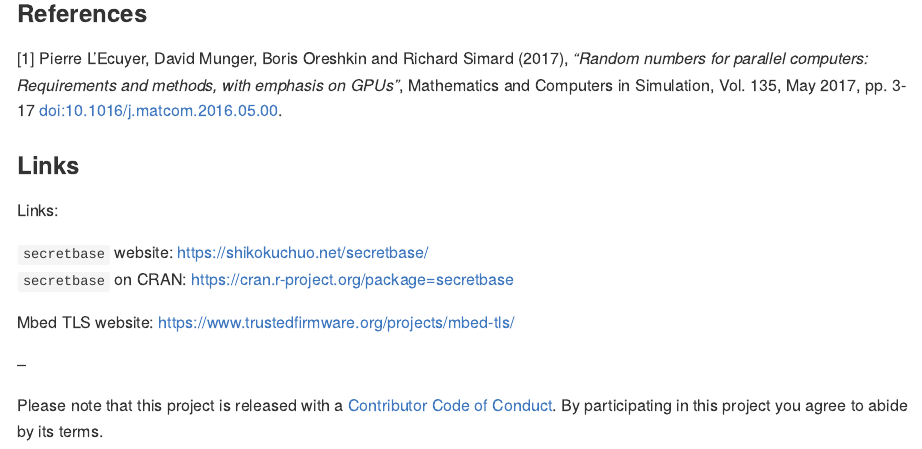
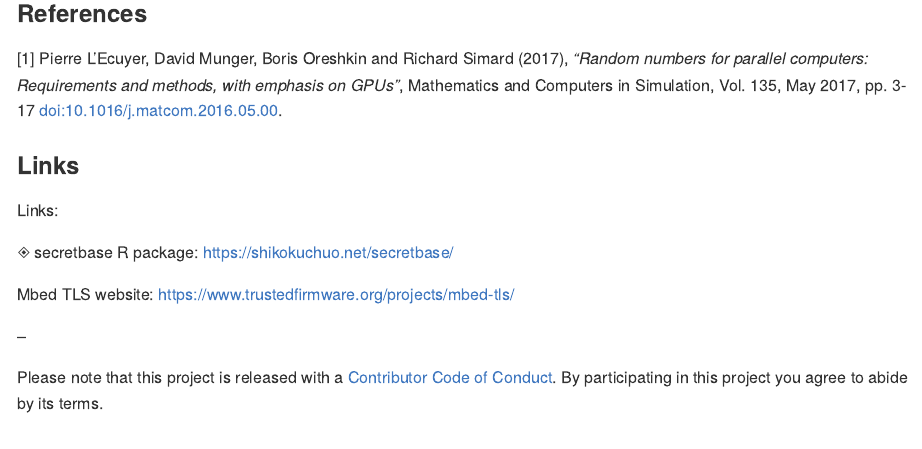
Before and after one commit to shikokuchuo/secretbase, an R Markdown document (README.Rmd): the page in a window 1100 px wide, from 1930 px down. The pictures show the output file README.md that the author committed with the source, drawn offline in the style of GitHub; long lines of code are wrapped; badge pictures from the web are left out.

Commit message:
update documentation links

```diff
--- a/README.Rmd
+++ b/README.Rmd
@@ -108,10 +108,9 @@ For use in parallel computing, this is a valid method for reducing to a negligib
 
 Links:
 
-`secretbase` website: <https://shikokuchuo.net/secretbase/><br />
-`secretbase` on CRAN: <https://cran.r-project.org/package=secretbase><br />
+◈ secretbase R package: <https://shikokuchuo.net/secretbase/>
 
-Mbed TLS website: <https://www.trustedfirmware.org/projects/mbed-tls/><br />
+Mbed TLS website: <https://www.trustedfirmware.org/projects/mbed-tls/>
 
 --
 
```
Also changed, not shown: README.md.
